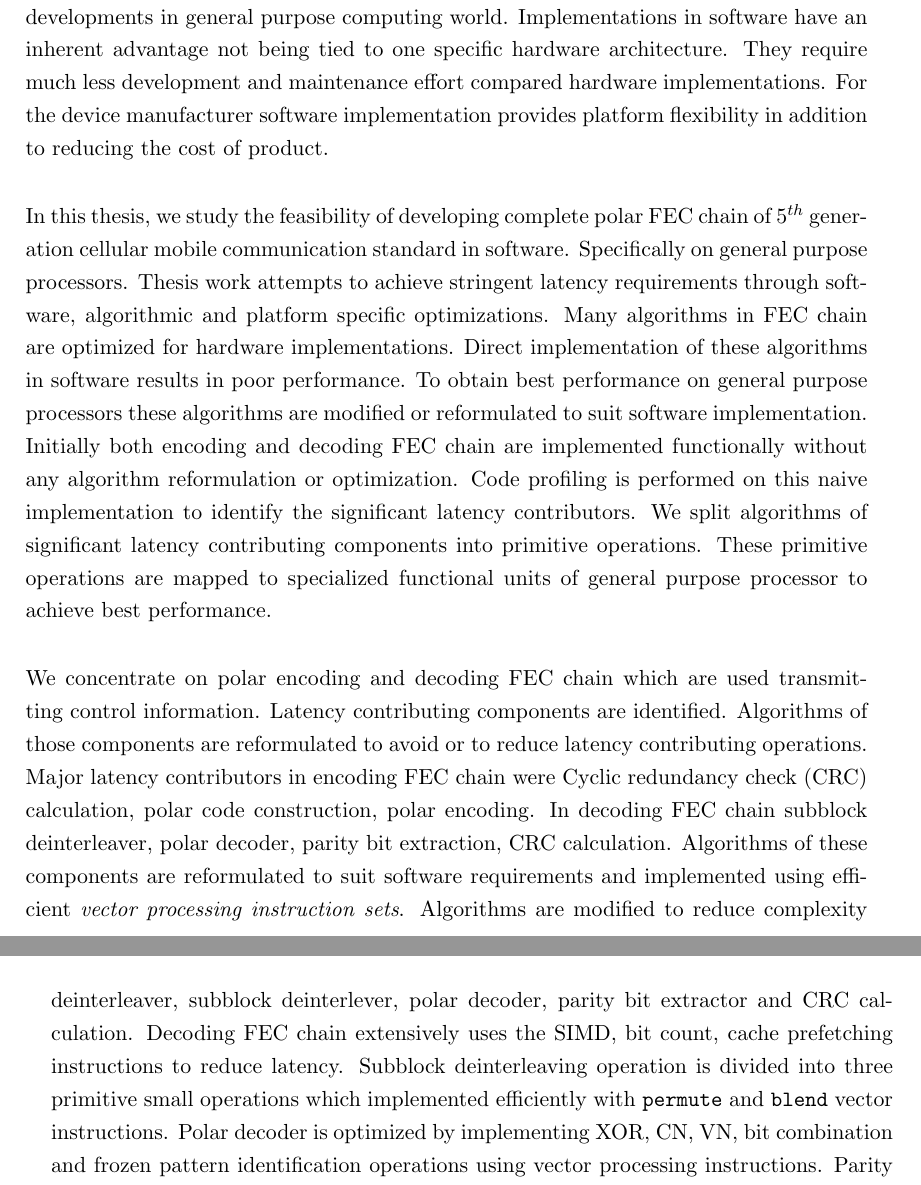
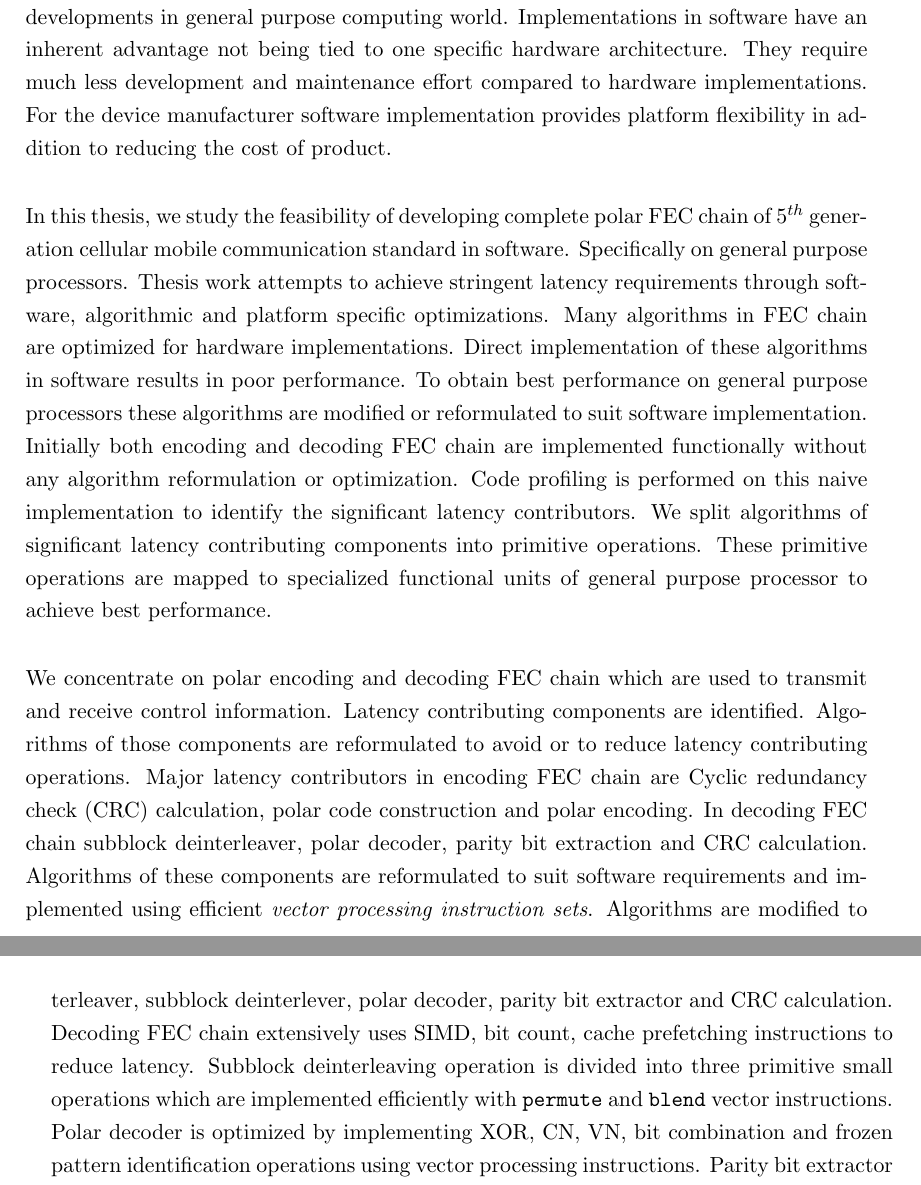
Before and after one commit to yadhu1961/thesis_5GPolorCodes, a LaTeX thesis (thesis.tex, which reads abstract.tex, conclusion.tex): two parts of pages 11 and 66 of 69, joined at a grey line, cut so that both start at the same text. Compiled offline with pdfLaTeX; a missing bibliography style is replaced by a similar one.

Commit message:
included alexander feedback to abstract and conclusion

```diff
--- a/abstract.tex
+++ b/abstract.tex
@@ -1,8 +1,8 @@
 %%%%%%%%%%%%%%%%%%%
 \chapter*{Abstract}
 %%%%%%%%%%%%%%%%%%%
-Software implementation of error correction and signal processing applications on general purpose processors has gained interest in recent times. Mainly due to latest technological developments in general purpose computing world. Implementations in software have an inherent advantage not being tied to one specific hardware architecture. They require much less development and maintenance effort compared hardware implementations. For the device manufacturer software implementation provides platform flexibility in addition to reducing the cost of product. \newline
+Software implementation of error correction and signal processing applications on general purpose processors has gained interest in recent times. Mainly due to latest technological developments in general purpose computing world. Implementations in software have an inherent advantage not being tied to one specific hardware architecture. They require much less development and maintenance effort compared to hardware implementations. For the device manufacturer software implementation provides platform flexibility in addition to reducing the cost of product. \newline
 
 In this thesis, we study the feasibility of developing complete polar FEC chain of $5^{th}$ generation cellular mobile communication standard in software. Specifically on general purpose processors. Thesis work attempts to achieve stringent latency requirements through software, algorithmic and platform specific optimizations. Many algorithms in FEC chain are optimized for hardware implementations. Direct implementation of these algorithms in software results in poor performance. To obtain best performance on general purpose processors these algorithms are modified or reformulated to suit software implementation. Initially both encoding and decoding FEC chain are implemented functionally without any algorithm reformulation or optimization. Code profiling is performed on this naive implementation to identify the significant latency contributors. We split algorithms of significant latency contributing components into primitive operations. These primitive operations are mapped to specialized functional units of general purpose processor to achieve best performance. \newline
 
-We concentrate on polar encoding and decoding FEC chain which are used transmitting control information. Latency contributing components are identified. Algorithms of those components are reformulated to avoid or to reduce latency contributing operations. Major latency contributors in encoding FEC chain were Cyclic redundancy check (CRC) calculation, polar code construction, polar encoding. In decoding FEC chain  subblock deinterleaver, polar decoder, parity bit extraction, CRC calculation. Algorithms of these components are reformulated to suit software requirements and implemented using efficient \emph{vector processing instruction sets}. Algorithms are modified to reduce complexity and lookup tables are used to avoid complex computations. Other optimizations include function unrolling, avoiding superfluous copy operations, hints to compiler for better instruction scheduling and block wise copying et cetera. At the end of both encoding and decoding chapter latency comparisons between naive and optimization are presented. In decoding FEC chain chapter, latencies of decoder of this work and state of the art decoder are compared.
+We concentrate on polar encoding and decoding FEC chain which are used to transmit and receive control information. Latency contributing components are identified. Algorithms of those components are reformulated to avoid or to reduce latency contributing operations. Major latency contributors in encoding FEC chain are Cyclic redundancy check (CRC) calculation, polar code construction and  polar encoding. In decoding FEC chain  subblock deinterleaver, polar decoder, parity bit extraction and CRC calculation. Algorithms of these components are reformulated to suit software requirements and implemented using efficient \emph{vector processing instruction sets}. Algorithms are modified to reduce complexity and lookup tables are used to avoid complex computations. Other optimizations include function unrolling, avoiding superfluous copy operations, hints to compiler for better instruction scheduling and block wise copying et cetera. At the end of both encoding and decoding chapter latency comparisons between naive and optimized implementations are presented. In decoding FEC chain chapter, latencies of decoder of this work and state of the art decoder are compared.
--- a/conclusion.tex
+++ b/conclusion.tex
@@ -7,4 +7,4 @@ In the next chapter, We talk about the details of polar encoding FEC chain. In t
 
-For the decoding FEC chain again same steps as encoding chain are followed to identify the latency contributors. Major contributors in decoding FEC chain were channel deinterleaver, subblock deinterlever, polar decoder, parity bit extractor and CRC calculation. Decoding FEC chain extensively uses the SIMD, bit count, cache prefetching instructions to reduce latency. Subblock deinterleaving operation is divided into  three primitive small operations which implemented efficiently with $\mathtt{permute}$ and $\mathtt{blend}$ vector instructions. Polar decoder is optimized by implementing XOR, CN, VN, bit combination and frozen pattern identification operations using vector processing instructions. Parity bit extractor optimized by avoiding expensive remove and erase operations instead uses modified algorithm marking indexes and dynamically calculating hamming weights of generator matrix rows. Finally for CRC calculation an algorithm based on lookup table is developed based on \cite{Sarwate:1988:CCR:63030.63037} which processes block of data bits to calculate CRC. These optimizations significantly reduced latency of decoding FEC chain from $391 \mu$s to $40\mu$s almost a 10x reduction in latency. \newline
+For the decoding FEC chain again same steps as encoding chain are followed to identify the latency contributors. Major contributors in decoding FEC chain were channel deinterleaver, subblock deinterlever, polar decoder, parity bit extractor and CRC calculation. Decoding FEC chain extensively uses SIMD, bit count, cache prefetching instructions to reduce latency. Subblock deinterleaving operation is divided into  three primitive small operations which are implemented efficiently with $\mathtt{permute}$ and $\mathtt{blend}$ vector instructions. Polar decoder is optimized by implementing XOR, CN, VN, bit combination and frozen pattern identification operations using vector processing instructions. Parity bit extractor optimized by avoiding expensive remove and erase operations instead uses modified algorithm marking indexes and dynamically calculating hamming weights of generator matrix rows. Finally for CRC calculation an algorithm based on lookup table is developed based on \cite{Sarwate:1988:CCR:63030.63037} which processes block of data bits to calculate CRC. These optimizations significantly reduced latency of decoding FEC chain from $391 \mu$s to $40\mu$s almost a 10x reduction in latency. \newline
 
 As an outlook, for the above stated decoding FEC chain, decoder is developed with \emph{fast-SSC} algorithm. This algorithm has much lower error correction performance than similar block-length LDPC and Turbo counterparts. As part of this work, \emph{CRC-Aided Successive Cancellation List} (\emph{CA-SCL})\cite{SCL} decoding algorithm is also implemented, however it is not optimized for software.\emph{CA-SCL} ideally suits very low SNR scenarios such as mmWave communication. It has approximately $1.5dB$ gain over \emph{fast-SSC} algorithm for $N=2048$ and list size $L = 8$. Ideal continuation of this work would be to extend decoding chain by incorporating \emph{CA-SCL} algorithm to the FEC chain. It would be interesting to see the latency values of this algorithm, which has expensive \emph{sort} and \emph{copying} operations.
```
Also changed, not shown: conclusion.tex (4 more changed lines).
